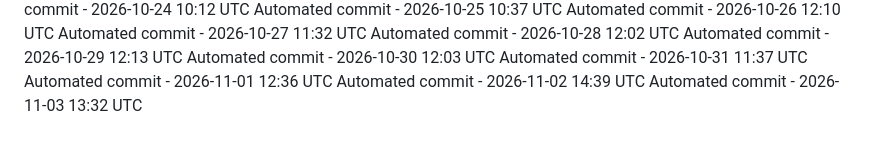
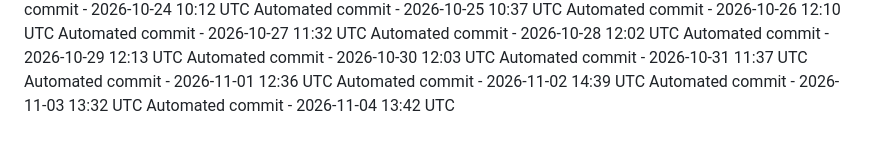
Before and after one commit to ashokvarma1188/App_ACM, a Markdown page: .towline/activity-log.md, the part around the change. Drawn GitHub-style.

Commit message:
Automated daily commit

```diff
--- a/.towline/activity-log.md
+++ b/.towline/activity-log.md
@@ -92,3 +92,4 @@ Automated commit - 2026-10-31 11:37 UTC
 Automated commit - 2026-11-01 12:36 UTC
 Automated commit - 2026-11-02 14:39 UTC
 Automated commit - 2026-11-03 13:32 UTC
+Automated commit - 2026-11-04 13:42 UTC
```
